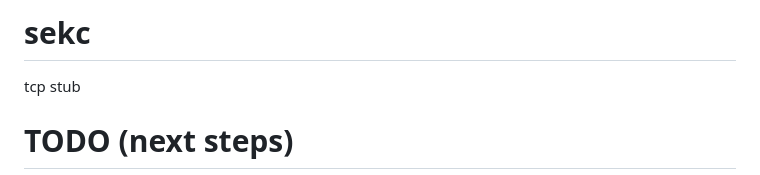
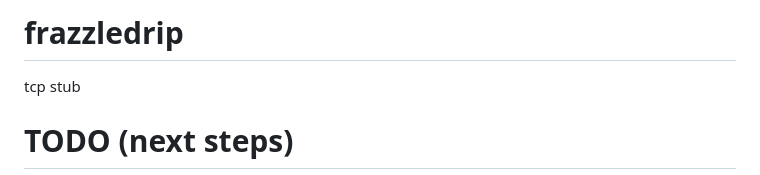
Before and after one commit to Connduit/267k, a Markdown page: README.md, the part around the change. Rendered like a GitHub page.

```diff
--- a/README.md
+++ b/README.md
@@ -1,4 +1,4 @@
-# sekc
+# frazzledrip
 tcp stub
 
 # TODO (next steps)
```
